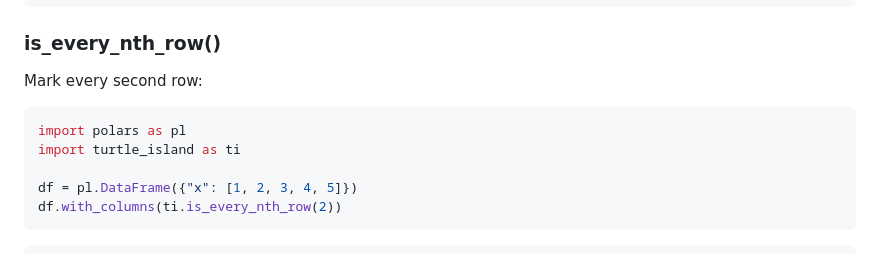
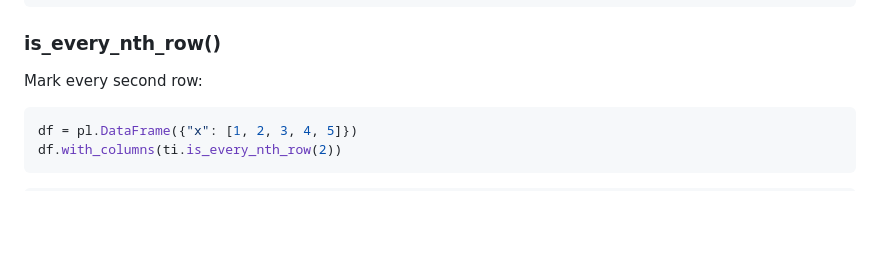
Before and after one commit to jrycw/turtle-island, a Markdown page: README.md, the part around the change. Drawn GitHub-style; blank space fills up the shorter version.

````diff
--- a/README.md
+++ b/README.md
@@ -118,9 +118,6 @@ shape: (5, 2)
 ### is_every_nth_row()
 Mark every second row:
 ```python
-import polars as pl
-import turtle_island as ti
-
 df = pl.DataFrame({"x": [1, 2, 3, 4, 5]})
 df.with_columns(ti.is_every_nth_row(2))
 ```
````
